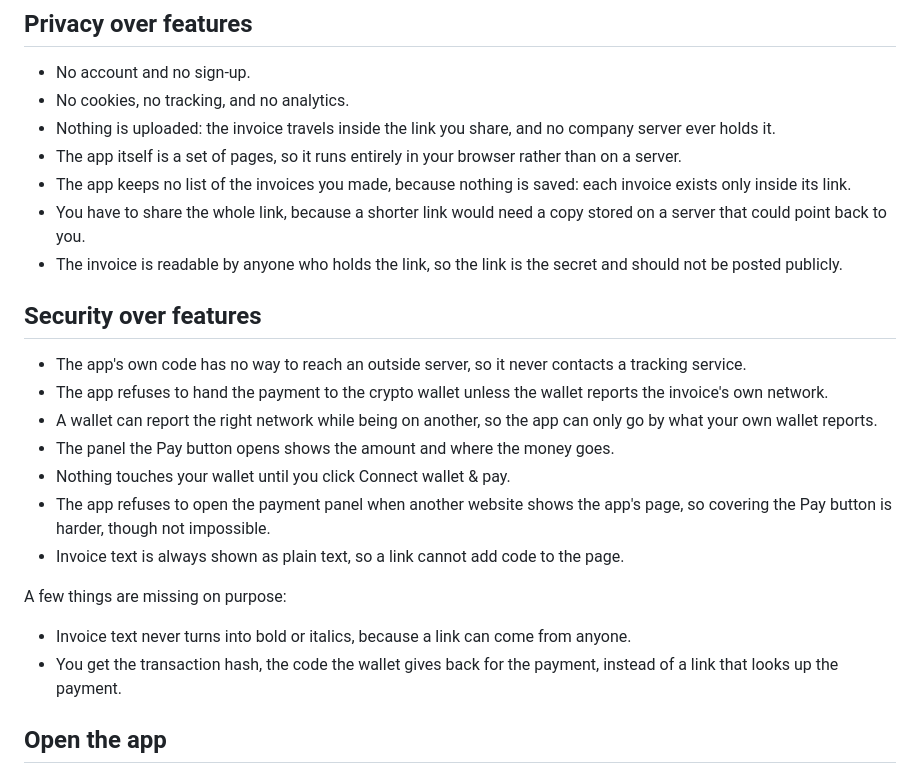
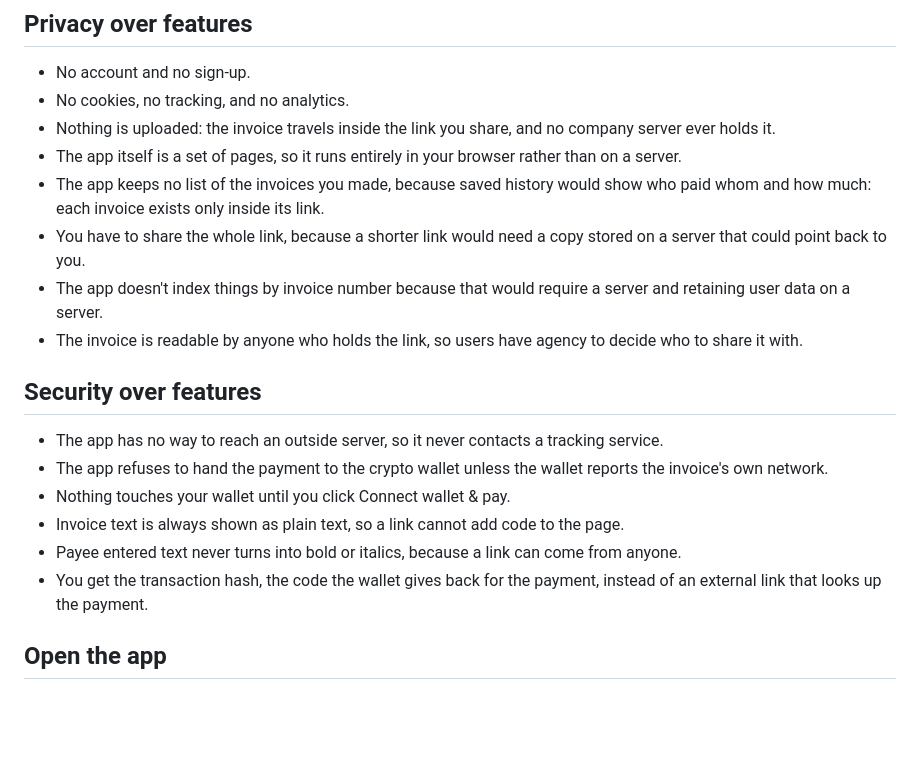
Before and after one commit to Zoltu/spof-invoicer, a Markdown page: README.md, the part around the change. Rendered like a GitHub page; blank space fills up the shorter version.

Commit message:
README: acceptance fixes — state the no-history and no-invoice-number reasons

```diff
--- a/README.md
+++ b/README.md
@@ -24,24 +24,19 @@ There is nothing to install and no account to create.
 - No cookies, no tracking, and no analytics.
 - Nothing is uploaded: the invoice travels inside the link you share, and no company server ever holds it.
 - The app itself is a set of pages, so it runs entirely in your browser rather than on a server.
-- The app keeps no list of the invoices you made, because nothing is saved: each invoice exists only inside its link.
+- The app keeps no list of the invoices you made, because saved history would show who paid whom and how much: each invoice exists only inside its link.
 - You have to share the whole link, because a shorter link would need a copy stored on a server that could point back to you.
-- The invoice is readable by anyone who holds the link, so the link is the secret and should not be posted publicly.
+- The app doesn't index things by invoice number because that would require a server and retaining user data on a server.
+- The invoice is readable by anyone who holds the link, so users have agency to decide who to share it with.
 
 ## Security over features
 
-- The app's own code has no way to reach an outside server, so it never contacts a tracking service.
+- The app has no way to reach an outside server, so it never contacts a tracking service.
 - The app refuses to hand the payment to the crypto wallet unless the wallet reports the invoice's own network.
-- A wallet can report the right network while being on another, so the app can only go by what your own wallet reports.
-- The panel the Pay button opens shows the amount and where the money goes.
 - Nothing touches your wallet until you click Connect wallet & pay.
-- The app refuses to open the payment panel when another website shows the app's page, so covering the Pay button is harder, though not impossible.
 - Invoice text is always shown as plain text, so a link cannot add code to the page.
-
-A few things are missing on purpose:
-
-- Invoice text never turns into bold or italics, because a link can come from anyone.
-- You get the transaction hash, the code the wallet gives back for the payment, instead of a link that looks up the payment.
+- Payee entered text never turns into bold or italics, because a link can come from anyone.
+- You get the transaction hash, the code the wallet gives back for the payment, instead of an external link that looks up the payment.
 
 ## Open the app
 
```
